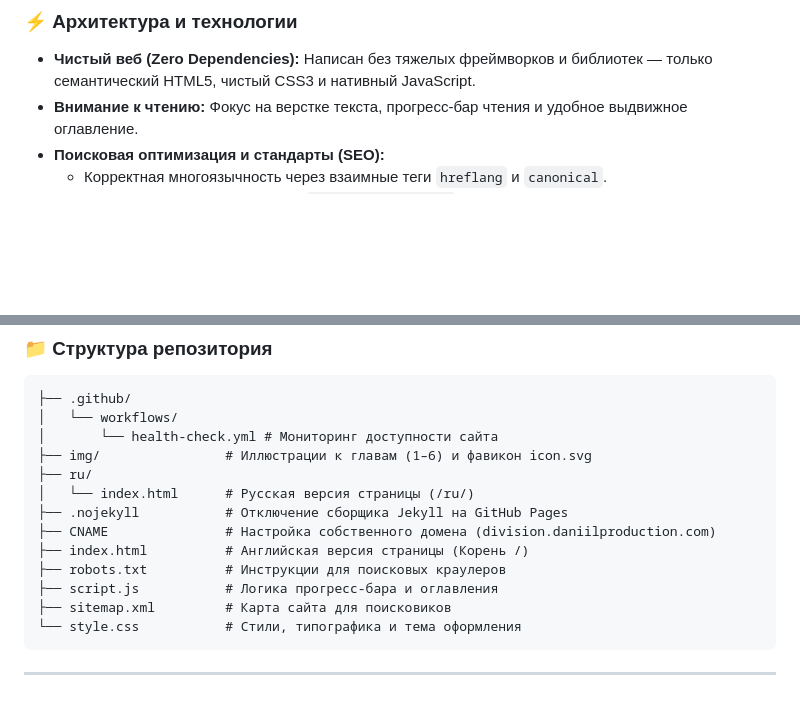
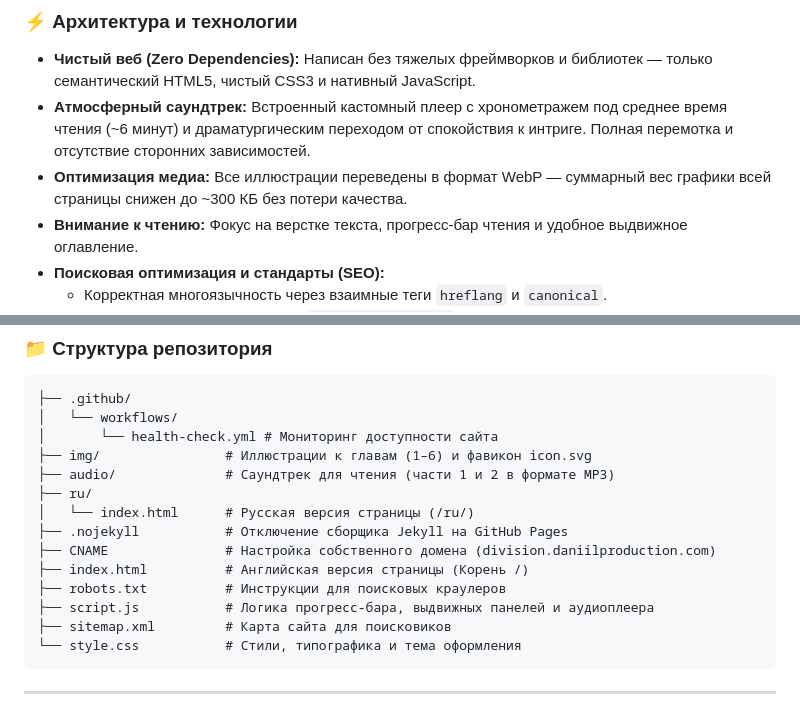
Before and after one commit to Vancore/division, a Markdown page: README.ru.md, 2 parts joined by grey strips. Rendered like a GitHub page; blank space fills up the shorter version.

````diff
--- a/README.ru.md
+++ b/README.ru.md
@@ -50,6 +50,8 @@
 ### ⚡ Архитектура и технологии
 
 * **Чистый веб (Zero Dependencies):** Написан без тяжелых фреймворков и библиотек — только семантический HTML5, чистый CSS3 и нативный JavaScript.
+* **Атмосферный саундтрек:** Встроенный кастомный плеер с хронометражем под среднее время чтения (~6 минут) и драматургическим переходом от спокойствия к интриге. Полная перемотка и отсутствие сторонних зависимостей.
+* **Оптимизация медиа:** Все иллюстрации переведены в формат WebP — суммарный вес графики всей страницы снижен до ~300 КБ без потери качества.
 * **Внимание к чтению:** Фокус на верстке текста, прогресс-бар чтения и удобное выдвижное оглавление.
 * **Поисковая оптимизация и стандарты (SEO):**
   * Корректная многоязычность через взаимные теги `hreflang` и `canonical`.
@@ -66,13 +68,14 @@
 │   └── workflows/
 │       └── health-check.yml # Мониторинг доступности сайта
 ├── img/                # Иллюстрации к главам (1–6) и фавикон icon.svg
+├── audio/              # Саундтрек для чтения (части 1 и 2 в формате MP3)
 ├── ru/
 │   └── index.html      # Русская версия страницы (/ru/)
 ├── .nojekyll           # Отключение сборщика Jekyll на GitHub Pages
 ├── CNAME               # Настройка собственного домена (division.daniilproduction.com)
 ├── index.html          # Английская версия страницы (Корень /)
 ├── robots.txt          # Инструкции для поисковых краулеров
-├── script.js           # Логика прогресс-бара и оглавления
+├── script.js           # Логика прогресс-бара, выдвижных панелей и аудиоплеера
 ├── sitemap.xml         # Карта сайта для поисковиков
 └── style.css           # Стили, типографика и тема оформления
 ```
````
Also changed, not shown: README.md (+4 -1 lines).
